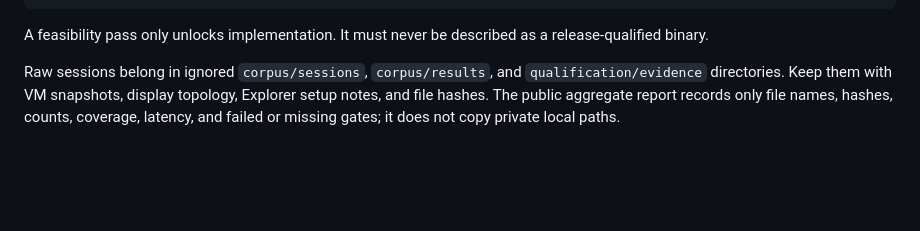
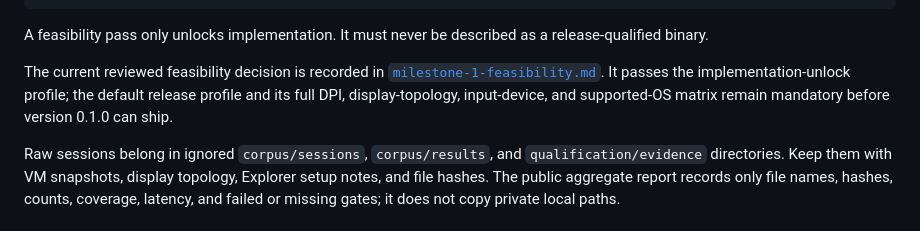
Before and after one commit to lownamlee/CursorPeek, a Markdown page: qualification/README.md, the part around the change. Rendered like a GitHub page; blank space fills up the shorter version.

```diff
--- a/qualification/README.md
+++ b/qualification/README.md
@@ -28,6 +28,11 @@ matrix to release qualification:
 
 A feasibility pass only unlocks implementation. It must never be described as a release-qualified
 binary.
+
+The current reviewed feasibility decision is recorded in
+[`milestone-1-feasibility.md`](milestone-1-feasibility.md). It passes the implementation-unlock
+profile; the default release profile and its full DPI, display-topology, input-device, and
+supported-OS matrix remain mandatory before version 0.1.0 can ship.
 
 Raw sessions belong in ignored `corpus/sessions`, `corpus/results`, and
 `qualification/evidence` directories. Keep them with VM snapshots, display topology, Explorer
```
Also changed, not shown: qualification/milestone-1-feasibility.md (added, +72 -0 lines).
